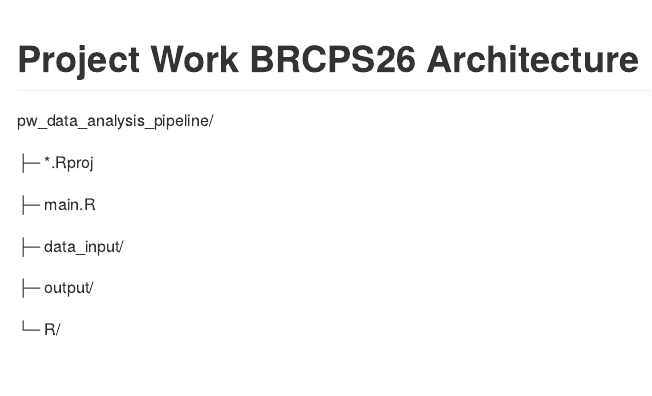
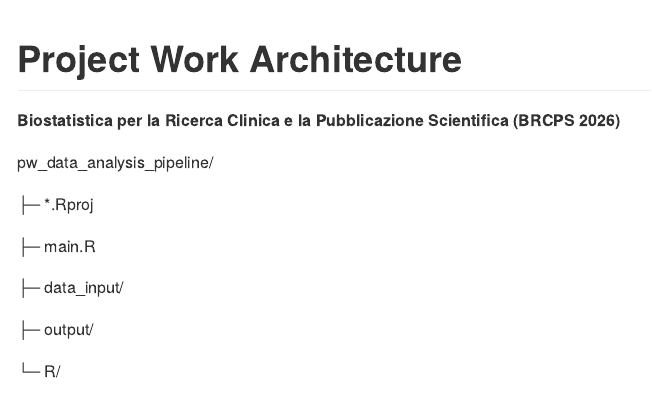
Before and after one commit to maxbre/20261019_pw_data_analysis_pipeline, an R Markdown document (README.Rmd): the page in a window 1100 px wide, from its top. The pictures show the output file README.md that the author committed with the source, drawn offline in the style of GitHub.

Commit message:
small fix

````diff
--- a/README.Rmd
+++ b/README.Rmd
@@ -11,8 +11,10 @@ knitr::opts_chunk$set(
 )
 ```
 
-# Project Work BRCPS26 Architecture
+# Project Work Architecture
 
+**Biostatistica per la Ricerca Clinica e la Pubblicazione Scientifica
+(BRCPS 2026)**
 
 pw_data_analysis_pipeline/
 
````
Also changed, not shown: README.md.
